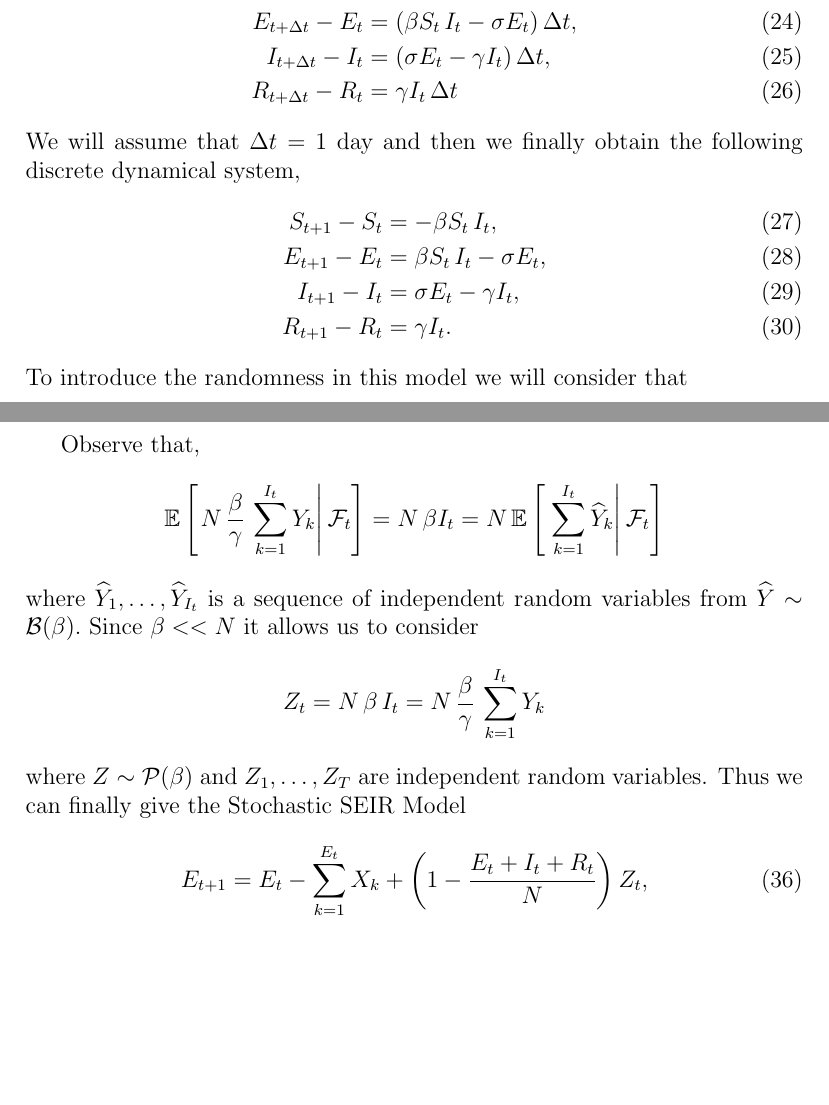
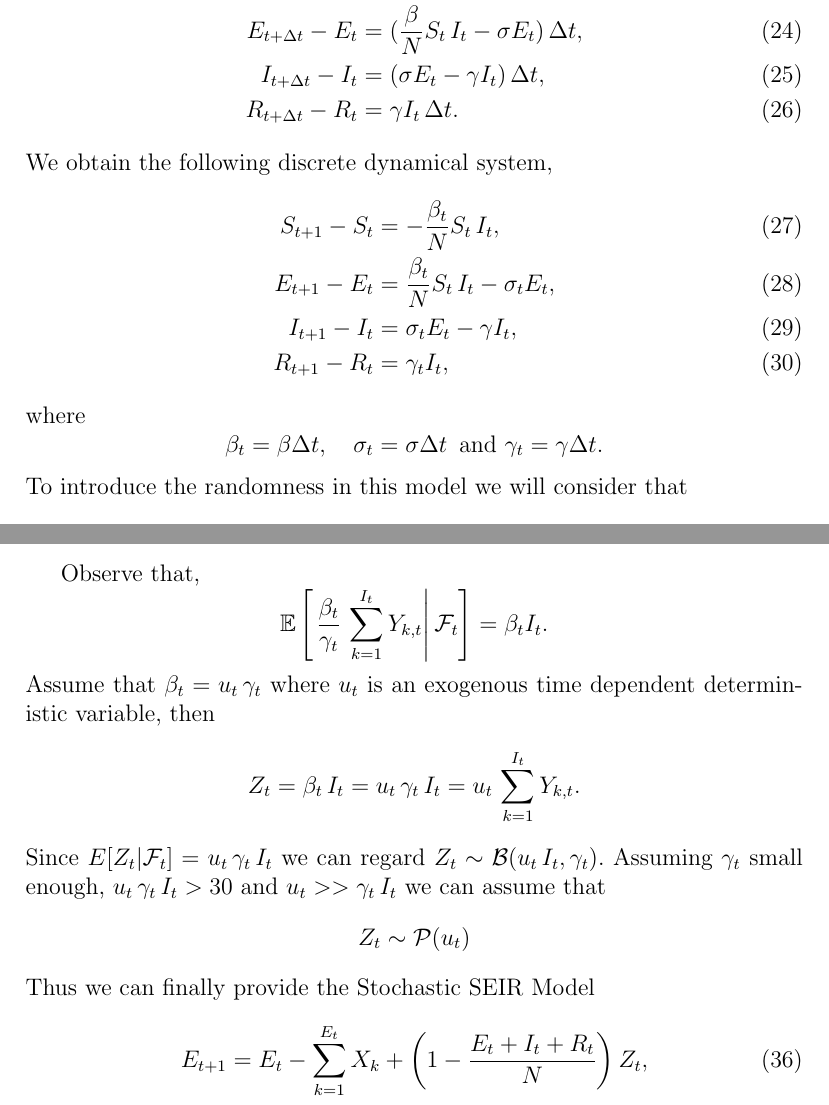
Before and after one commit to afalco/TaskForce19, a LaTeX document (SEIR_Review.tex): two parts of pages 13 and 15 of 15 before the commit and two parts of pages 13 and 15 of 16 after it, joined at a grey line, cut at the place of the change, the shorter picture padded with empty space. Compiled offline with pdfLaTeX.

Commit message:
modified:   Bearmodel_new/bearmod_fx.R 	modified:   Bearmodel_new/bearmod_helper.R 	modified:   Bearmodel_new/cv_covid19.csv 	modified:   SEIR_Review.Rnw 	modified:   SEIR_Review.aux 	modified:   SEIR_Review.fdb_latexmk 	modified:   SEIR_Review.log 	modified:   SEIR_Review.pdf 	modified:   SEIR_Review.synctex.gz 	modified:   SEIR_Review.tex 	modified:   figure/unnamed-chunk-13-1.pdf 	modified:   figure/unnamed-chunk-5-1.pdf 	modified:   figure/unnamed-chunk-9-1.pdf

```diff
--- a/SEIR_Review.tex
+++ b/SEIR_Review.tex
@@ -433,15 +433,18 @@ Let us start by considering the following SEIR Model
 where $S+E+I+R = N$ and $\dot{S}+\dot{I}+\dot{I}+\dot{R} =0,$ Then
 the Euler discretization with temporal step $\Delta t$ gives us
 \begin{align}
-S_{t+\Delta t}-S_t & =  - \beta S_t \,I_t \, \Delta t, \label{ccPSEIR1}\\
-E_{t+\Delta t}-E_t & = (\beta S_t \,I_t - \sigma E_t)\, \Delta t, \label{ccPSEIR2} \\
+S_{t+\Delta t}-S_t & =  - \frac{\beta}{N} S_t \,I_t \, \Delta t, \label{ccPSEIR1}\\
+E_{t+\Delta t}-E_t & = (\frac{\beta}{N} S_t \,I_t - \sigma E_t)\, \Delta t, \label{ccPSEIR2} \\
 I_{t+\Delta t}-I_t & =  (\sigma E_t - \gamma I_t)\, \Delta t, \label{ccPSEIR3} \\
-R_{t+\Delta t}-R_t & = \gamma I_t \, \Delta t \label{ccPSEIR4}
+R_{t+\Delta t}-R_t & = \gamma I_t \, \Delta t. \label{ccPSEIR4}
 \end{align}
-We will assume that $\Delta t = 1$ day and then we finally obtain the following discrete dynamical system,
+We obtain the following discrete dynamical system,
 \begin{align}
-S_{t+1}-S_t & =  - \beta S_t \,I_t , \label{cPSEIR1}\\
-E_{t+1}-E_t & = \beta S_t \,I_t - \sigma E_t, \label{cPSEIR2} \\
-I_{t+1}-I_t & =  \sigma E_t - \gamma I_t, \label{cPSEIR3} \\
-R_{t+1}-R_t & = \gamma I_t. \label{cPSEIR4}
+S_{t+1}-S_t & =  - \frac{\beta_t}{N} S_t \,I_t , \label{cPSEIR1}\\
+E_{t+1}-E_t & =\frac{\beta_t}{N} S_t \,I_t - \sigma_t E_t, \label{cPSEIR2} \\
+I_{t+1}-I_t & =  \sigma_t E_t - \gamma I_t, \label{cPSEIR3} \\
+R_{t+1}-R_t & = \gamma_t I_t, \label{cPSEIR4}
 \end{align}
+where
+$$
+\beta_t = \beta \Delta t, \quad \sigma_t = \sigma \Delta t\, \text{ and } \gamma_t = \gamma \Delta t.
@@ -486,15 +490,18 @@ E_{t+1} & = E_t + \beta S_t \,I_t - \sigma E_t = E_t - (S_{t+1}-S_t) - \sum_{k=1
 
 Observe that,
 $$
-\mathbb{E}\left[\left.N \, \frac{\beta}{\gamma} \, \sum_{k=1}^{I_t} Y_k  \right| \mathcal{F}_t \right]
-= N \, \beta I_t = N \, \mathbb{E}\left[\left.\, \sum_{k=1}^{I_t} \widehat{Y}_k  \right| \mathcal{F}_t \right]
+\mathbb{E}\left[\left. \frac{\beta_t}{\gamma_t} \, \sum_{k=1}^{I_t} Y_{k,t}  \right| \mathcal{F}_t \right]
+=  \beta_t I_t.
 $$
-where $\widehat{Y}_1,\ldots,\widehat{Y}_{I_t}$ is a sequence of independent random variables
-from $\widehat{Y} \sim \mathcal{B}( \beta).$ Since $\beta << N$ it allows us to consider
+Assume that $\beta_t = u_t \,  \gamma_t$ where $u_t$ is an exogenous time dependent deterministic variable, then
 $$
-Z_t = N \, \beta \, I_t = N \, \frac{\beta}{\gamma} \, \sum_{k=1}^{I_t} Y_k
+Z_t = \beta_t \, I_t = u_t \, \gamma_t\, I_t  = u_t \, \sum_{k=1}^{I_t} Y_{k,t}.
 $$
-where $Z \sim \mathcal{P}(\beta)$ and $Z_1,\ldots,Z_T$ are independent random variables. Thus we can finally give the Stochastic SEIR Model
+Since $E[Z_t|\mathcal{F}_t] = u_t \, \gamma_t\, I_t$ we can regard $Z_t \sim \mathcal{B}(u_t \,I_t,\gamma_t).$ Assuming $\gamma_t$ small enough, $ u_t \,\gamma_t\, I_t > 30$ and $u_t >> \gamma_t \, I_t$ we can assume that
+$$
+Z_t \sim \mathcal{P}(u_t)
+$$
+Thus we can finally provide the Stochastic SEIR Model
 \begin{align}
 E_{t+1} & = E_t - \sum_{k=1}^{E_t} X_{k} + \left( 1- \frac{E_t+I_t+R_t}{N} \right)Z_t, \\
 I_{t+1} & = I_t + \sum_{k=1}^{E_t} X_{k}  - \sum_{k=1}^{I_t} Y_{k}, \\
```
Also changed, not shown: Bearmodel_new/cv_covid19.csv (+6 -0 lines), SEIR_Review.pdf, figure/unnamed-chunk-13-1.pdf, figure/unnamed-chunk-5-1.pdf, figure/unnamed-chunk-9-1.pdf, SEIR_Review.tex (45 more changed lines), 7 other files.
